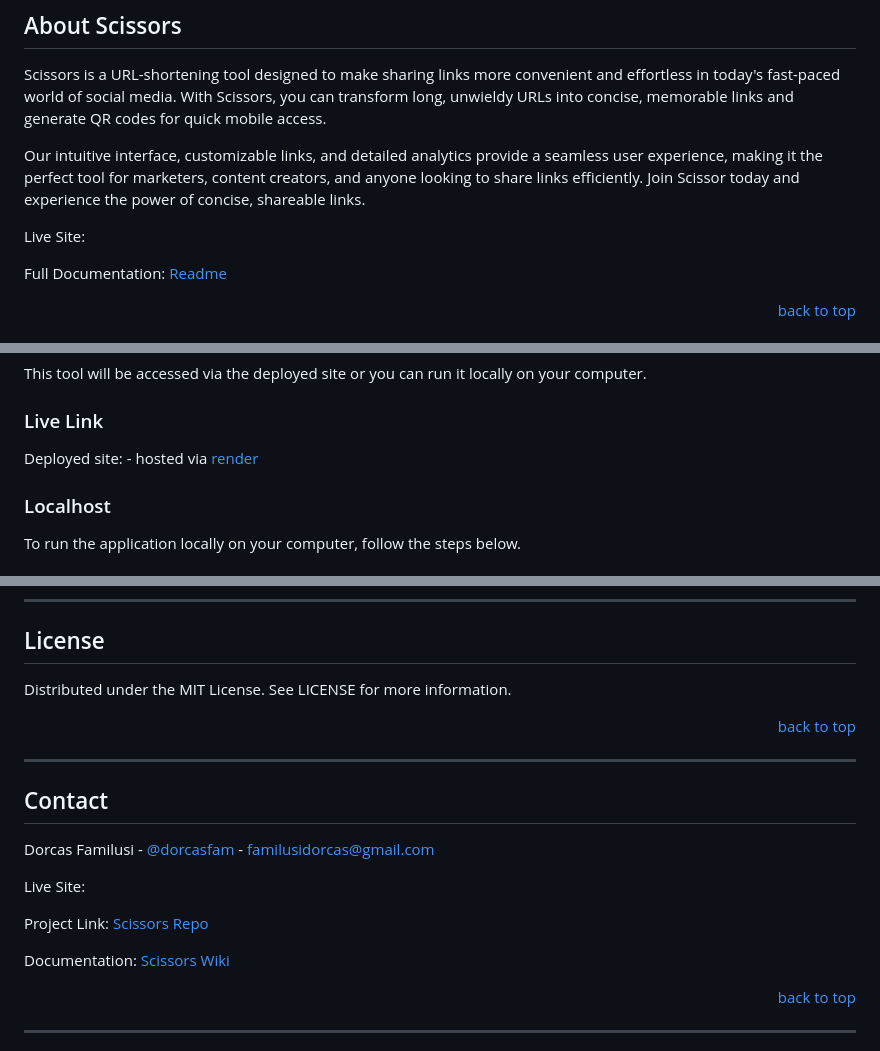
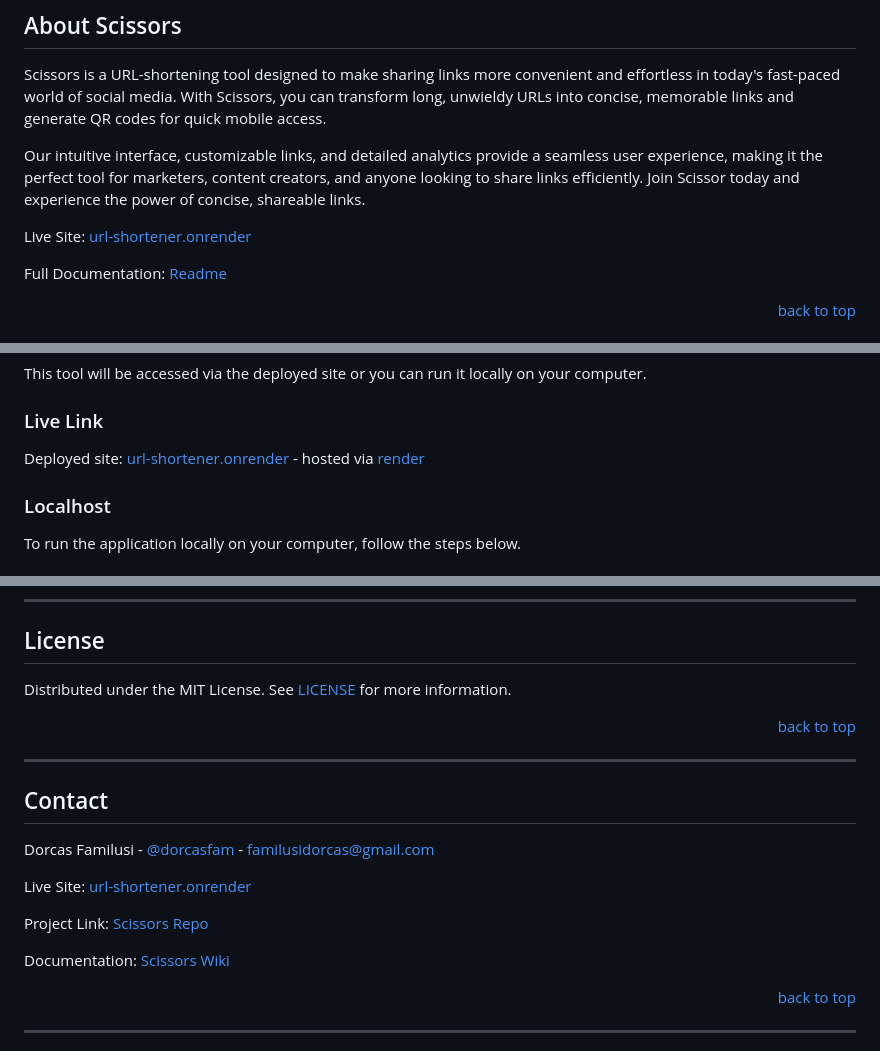
Before and after one commit to DorcasFamilusi/Scissors, a Markdown page: README.md, 3 parts joined by grey strips. Rendered like a GitHub page.

```diff
--- a/README.md
+++ b/README.md
@@ -72,7 +72,7 @@ Scissors is a URL-shortening tool designed to make sharing links more convenient
 
 Our intuitive interface, customizable links, and detailed analytics provide a seamless user experience, making it the perfect tool for marketers, content creators, and anyone looking to share links efficiently. Join Scissor today and experience the power of concise, shareable links.
 
-Live Site: []()
+Live Site: [url-shortener.onrender](https://url-shortener-52g6.onrender.com/)
 
 Full Documentation: [Readme](https://github.com/DorcasFamilusi/Scissors/edit/main/README.md)
 
@@ -148,7 +148,7 @@ This tool will be accessed via the deployed site or you can run it locally on yo
 
 ### Live Link
 
-Deployed site: []() - hosted via [render](https://www.render.com)
+Deployed site: [url-shortener.onrender](https://url-shortener-52g6.onrender.com/) - hosted via [render](https://www.render.com)
 
 ### Localhost
 
@@ -232,7 +232,7 @@ Distributed under the MIT License. See <a href="">LICENSE</a> for more informati
 
 Dorcas Familusi - [@dorcasfam](https://twitter.com/dorcasfam) - familusidorcas@gmail.com
 
-Live Site: []()
+Live Site: [url-shortener.onrender](https://url-shortener-52g6.onrender.com)
 
 Project Link: [Scissors Repo](https://github.com/DorcasFamilusi/Scissors)
 
```
Also changed, not shown: other parts of README.md (+3 -3 lines).
